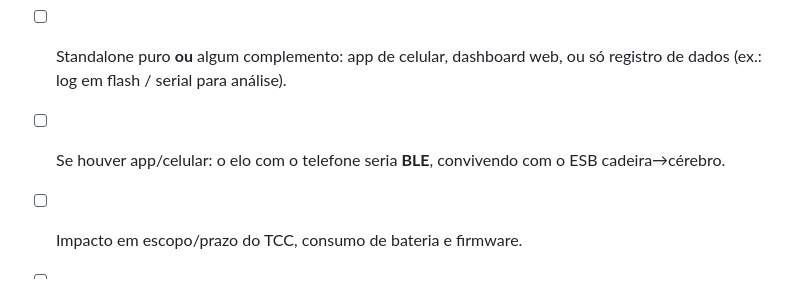
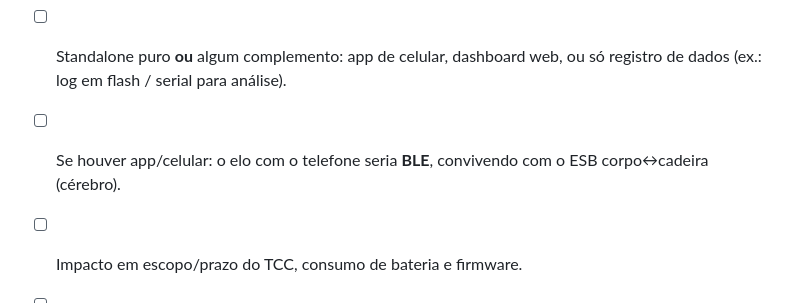
Before and after one commit to SmokeTag/posture-monitoring-system, a Markdown page: TASKS.md, the part around the change. Rendered like a GitHub page.

```diff
--- a/TASKS.md
+++ b/TASKS.md
@@ -70,6 +70,6 @@ interface externa.
 **A decidir:**
 - [ ] Standalone puro **ou** algum complemento: app de celular, dashboard web,
       ou só registro de dados (ex.: log em flash / serial para análise).
-- [ ] Se houver app/celular: o elo com o telefone seria **BLE**, convivendo com o ESB cadeira→cérebro.
+- [ ] Se houver app/celular: o elo com o telefone seria **BLE**, convivendo com o ESB corpo↔cadeira (cérebro).
 - [ ] Impacto em escopo/prazo do TCC, consumo de bateria e firmware.
 - [ ] Registrar a decisão no `CLAUDE.md`.
```
Also changed, not shown: AGENTS.md (+22 -17 lines).
